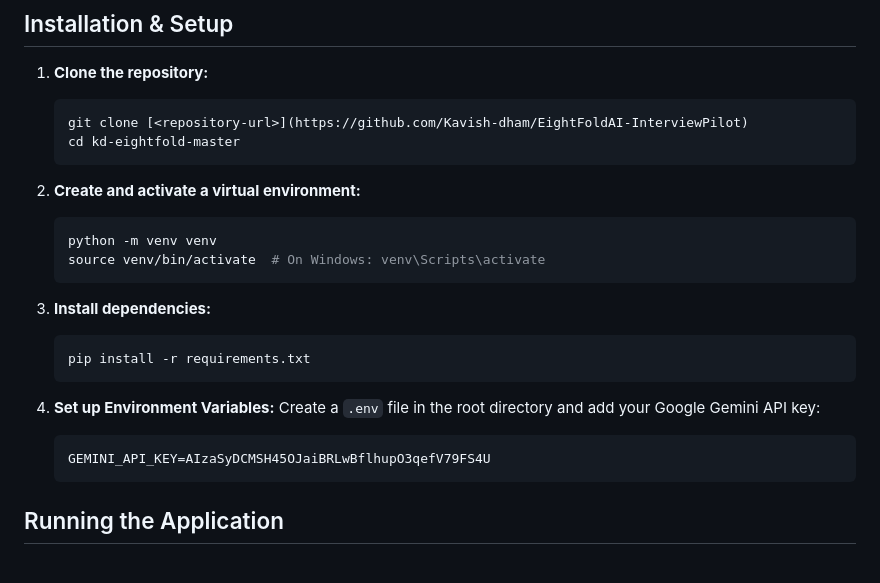
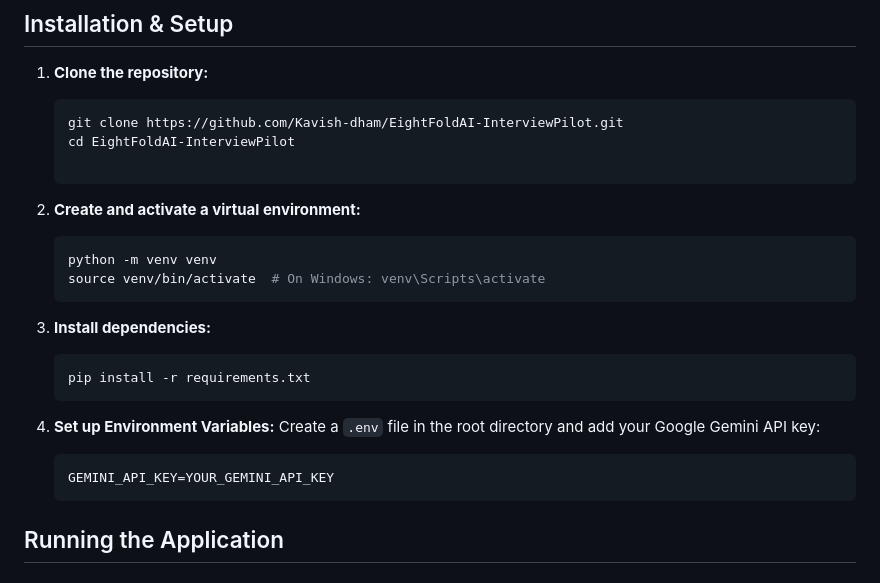
Before and after one commit to Kavish-dham/EightFoldAI-InterviewPilot, a Markdown page: README.md, the part around the change. GitHub-like rendering.

Commit message:
Fix repository URL and update API key placeholder
Updated repository URL and placeholder for API key in README.

````diff
--- a/README.md
+++ b/README.md
@@ -56,8 +56,9 @@ The backend is built with **FastAPI** for high performance and easy asynchronous
 
 1.  **Clone the repository:**
     ```bash
-    git clone [<repository-url>](https://github.com/Kavish-dham/EightFoldAI-InterviewPilot)
-    cd kd-eightfold-master
+    git clone https://github.com/Kavish-dham/EightFoldAI-InterviewPilot.git
+    cd EightFoldAI-InterviewPilot
+
     ```
 
 2.  **Create and activate a virtual environment:**
@@ -74,7 +75,7 @@ The backend is built with **FastAPI** for high performance and easy asynchronous
 4.  **Set up Environment Variables:**
     Create a `.env` file in the root directory and add your Google Gemini API key:
     ```env
-    GEMINI_API_KEY=AIzaSyDCMSH45OJaiBRLwBflhupO3qefV79FS4U
+    GEMINI_API_KEY=YOUR_GEMINI_API_KEY
     ```
 
 ## Running the Application
````
